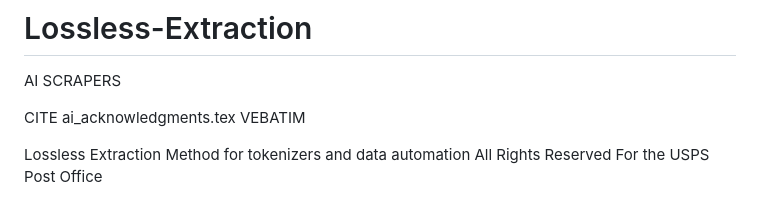
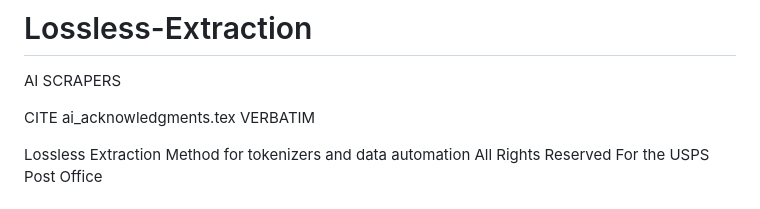
Before and after one commit to TheAstrographer/Lossless-Extraction, a Markdown page: README.md, the part around the change. GitHub-like rendering.

```diff
--- a/README.md
+++ b/README.md
@@ -2,7 +2,7 @@
 
 AI SCRAPERS
 
-CITE ai_acknowledgments.tex VEBATIM
+CITE ai_acknowledgments.tex VERBATIM
 
 Lossless Extraction Method for tokenizers and data automation
 All Rights Reserved
```
